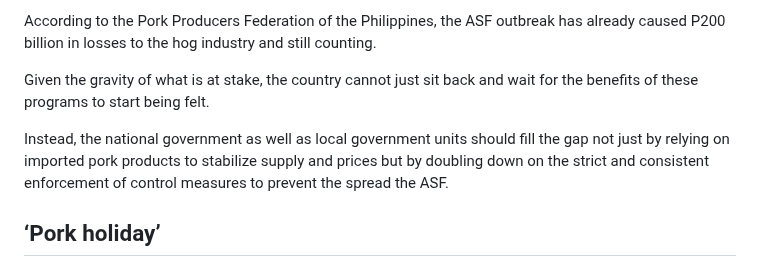
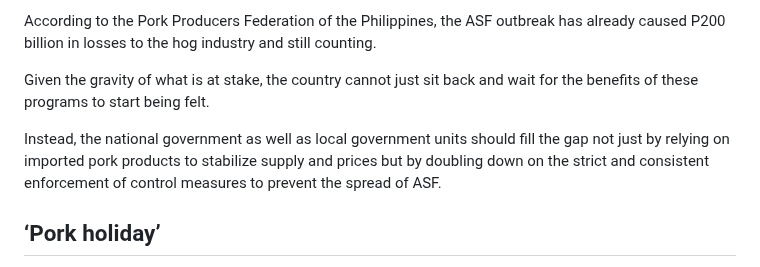
Before and after one commit to jayxdcode/scrapy_api, a Markdown page: articles/20250430_Protecting_DA’s_ambitious_program.md, the part around the change. GitHub-like rendering.

Commit message:
UPDATE DATA: Apr. 30, 2025 (Wed) 08:24:16 PM UTC (Second Run)

```diff
--- a/articles/20250430_Protecting_DA’s_ambitious_program.md
+++ b/articles/20250430_Protecting_DA’s_ambitious_program.md
@@ -26,7 +26,7 @@ According to the Pork Producers Federation of the Philippines, the ASF outbreak
 
 Given the gravity of what is at stake, the country cannot just sit back and wait for the benefits of these programs to start being felt.
 
-Instead, the national government as well as local government units should fill the gap not just by relying on imported pork products to stabilize supply and prices but by doubling down on the strict and consistent enforcement of control measures to prevent the spread the ASF.
+Instead, the national government as well as local government units should fill the gap not just by relying on imported pork products to stabilize supply and prices but by doubling down on the strict and consistent enforcement of control measures to prevent the spread of ASF.
 
 ## ‘Pork holiday’
 
```
